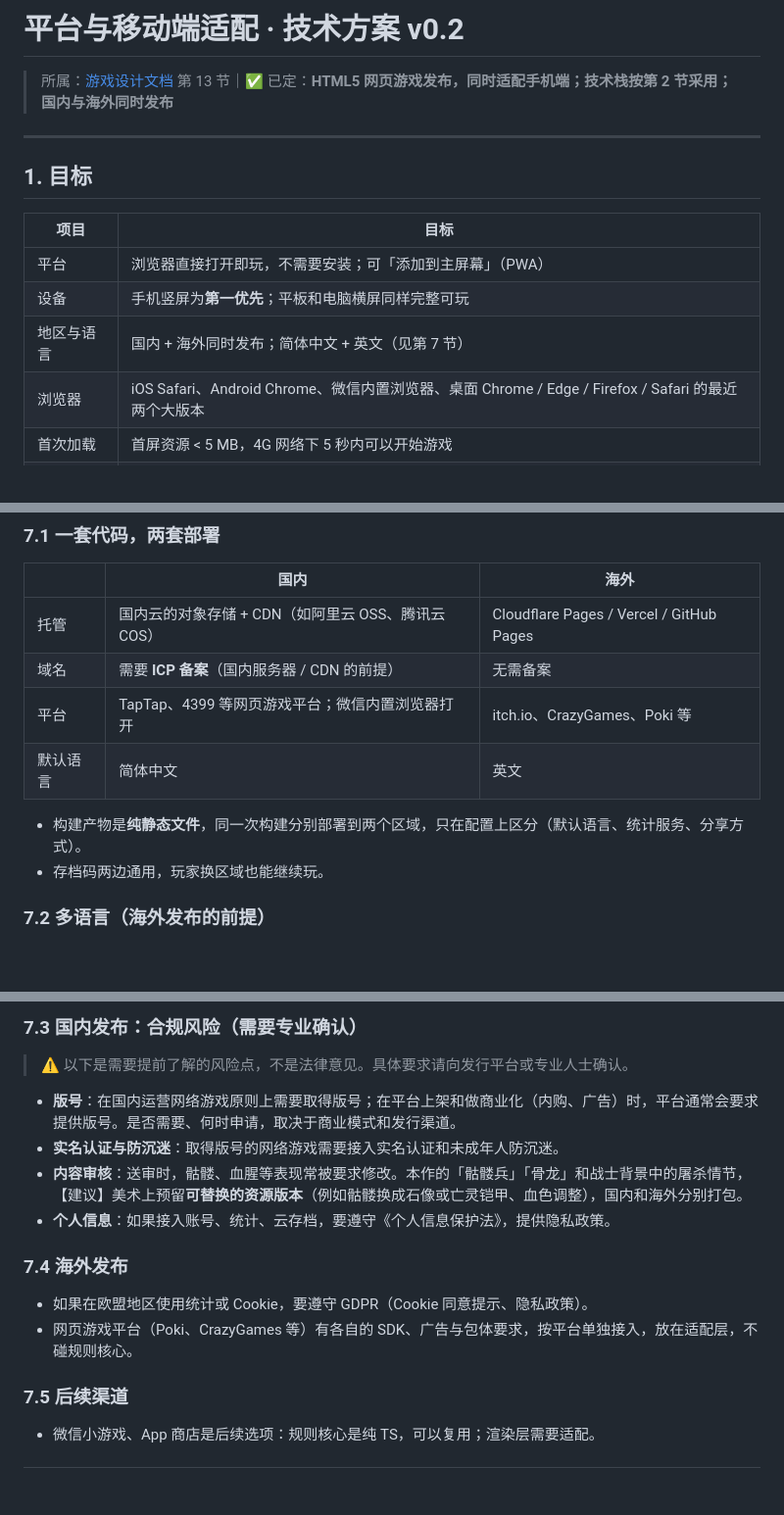
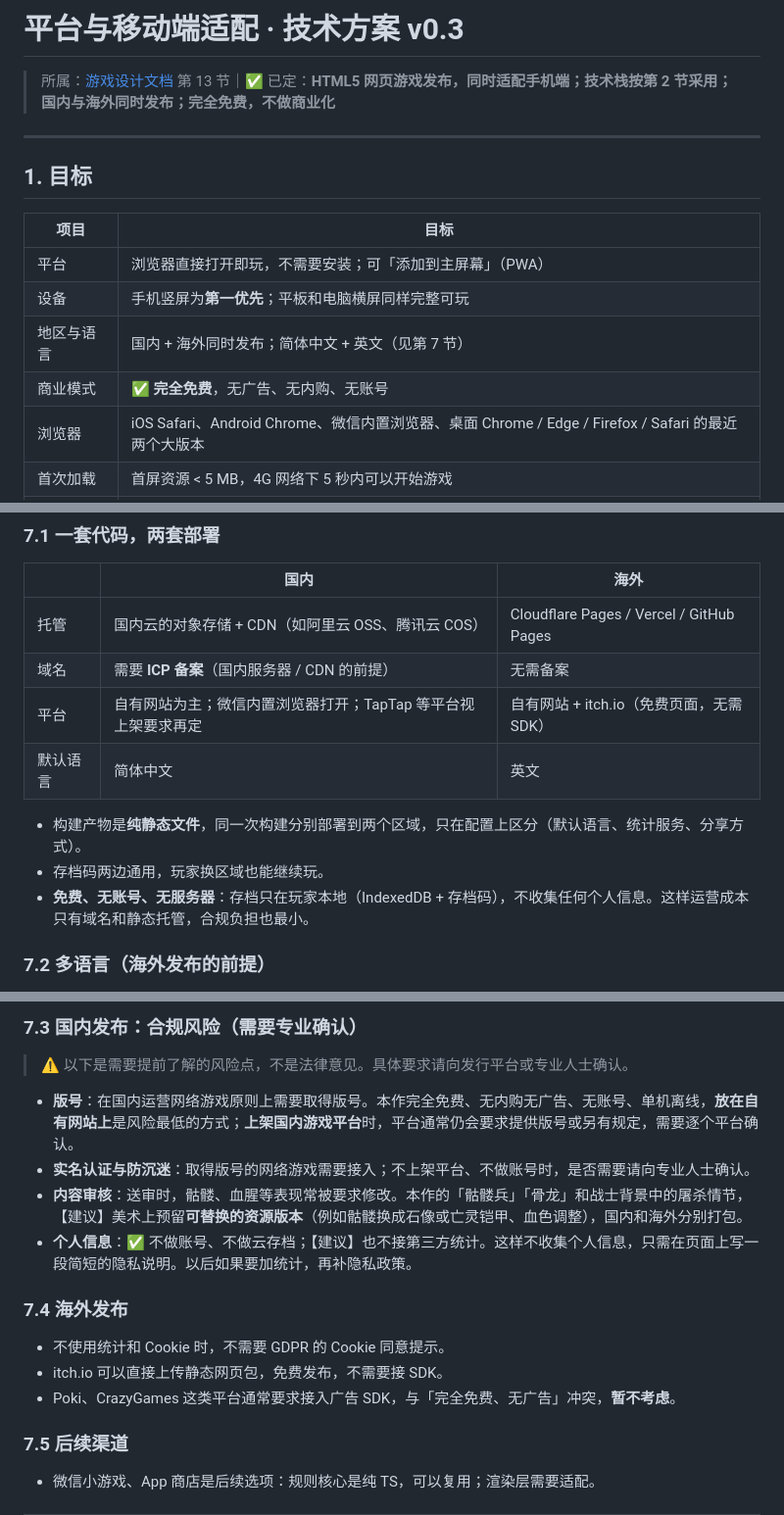
Before and after one commit to TralMac/Tower-of-Magic-Dice, a Markdown page: docs/tech/platform.md, 3 parts joined by grey strips. Shown at 98% size. Rendered like a GitHub page; blank space fills up the shorter version.

```diff
--- a/docs/tech/platform.md
+++ b/docs/tech/platform.md
@@ -1,6 +1,6 @@
-# 平台与移动端适配 · 技术方案 v0.2
+# 平台与移动端适配 · 技术方案 v0.3
 
-> 所属：[游戏设计文档](../GDD.md) 第 13 节｜✅ 已定：**HTML5 网页游戏发布，同时适配手机端；技术栈按第 2 节采用；国内与海外同时发布**
+> 所属：[游戏设计文档](../GDD.md) 第 13 节｜✅ 已定：**HTML5 网页游戏发布，同时适配手机端；技术栈按第 2 节采用；国内与海外同时发布；完全免费，不做商业化**
 
 ---
 
@@ -11,6 +11,7 @@
 | 平台 | 浏览器直接打开即玩，不需要安装；可「添加到主屏幕」（PWA） |
 | 设备 | 手机竖屏为**第一优先**；平板和电脑横屏同样完整可玩 |
 | 地区与语言 | 国内 + 海外同时发布；简体中文 + 英文（见第 7 节） |
+| 商业模式 | ✅ **完全免费**，无广告、无内购、无账号 |
 | 浏览器 | iOS Safari、Android Chrome、微信内置浏览器、桌面 Chrome / Edge / Firefox / Safari 的最近两个大版本 |
 | 首次加载 | 首屏资源 < 5 MB，4G 网络下 5 秒内可以开始游戏 |
 | 性能 | 中低端手机（约 4 年前的机型）稳定 60 帧；战斗加速时不掉帧 |
@@ -152,11 +153,12 @@
 |---|---|---|
 | 托管 | 国内云的对象存储 + CDN（如阿里云 OSS、腾讯云 COS） | Cloudflare Pages / Vercel / GitHub Pages |
 | 域名 | 需要 **ICP 备案**（国内服务器 / CDN 的前提） | 无需备案 |
-| 平台 | TapTap、4399 等网页游戏平台；微信内置浏览器打开 | itch.io、CrazyGames、Poki 等 |
+| 平台 | 自有网站为主；微信内置浏览器打开；TapTap 等平台视上架要求再定 | 自有网站 + itch.io（免费页面，无需 SDK） |
 | 默认语言 | 简体中文 | 英文 |
 
 - 构建产物是**纯静态文件**，同一次构建分别部署到两个区域，只在配置上区分（默认语言、统计服务、分享方式）。
 - 存档码两边通用，玩家换区域也能继续玩。
+- **免费、无账号、无服务器**：存档只在玩家本地（IndexedDB + 存档码），不收集任何个人信息。这样运营成本只有域名和静态托管，合规负担也最小。
 
 ### 7.2 多语言（海外发布的前提）
 
@@ -171,15 +173,16 @@
 
 > ⚠️ 以下是需要提前了解的风险点，不是法律意见。具体要求请向发行平台或专业人士确认。
 
-- **版号**：在国内运营网络游戏原则上需要取得版号；在平台上架和做商业化（内购、广告）时，平台通常会要求提供版号。是否需要、何时申请，取决于商业模式和发行渠道。
-- **实名认证与防沉迷**：取得版号的网络游戏需要接入实名认证和未成年人防沉迷。
+- **版号**：在国内运营网络游戏原则上需要取得版号。本作完全免费、无内购无广告、无账号、单机离线，**放在自有网站上**是风险最低的方式；**上架国内游戏平台**时，平台通常仍会要求提供版号或另有规定，需要逐个平台确认。
+- **实名认证与防沉迷**：取得版号的网络游戏需要接入；不上架平台、不做账号时，是否需要请向专业人士确认。
 - **内容审核**：送审时，骷髅、血腥等表现常被要求修改。本作的「骷髅兵」「骨龙」和战士背景中的屠杀情节，【建议】美术上预留**可替换的资源版本**（例如骷髅换成石像或亡灵铠甲、血色调整），国内和海外分别打包。
-- **个人信息**：如果接入账号、统计、云存档，要遵守《个人信息保护法》，提供隐私政策。
+- **个人信息**：✅ 不做账号、不做云存档；【建议】也不接第三方统计。这样不收集个人信息，只需在页面上写一段简短的隐私说明。以后如果要加统计，再补隐私政策。
 
 ### 7.4 海外发布
 
-- 如果在欧盟地区使用统计或 Cookie，要遵守 GDPR（Cookie 同意提示、隐私政策）。
-- 网页游戏平台（Poki、CrazyGames 等）有各自的 SDK、广告与包体要求，按平台单独接入，放在适配层，不碰规则核心。
+- 不使用统计和 Cookie 时，不需要 GDPR 的 Cookie 同意提示。
+- itch.io 可以直接上传静态网页包，免费发布，不需要接 SDK。
+- Poki、CrazyGames 这类平台通常要求接入广告 SDK，与「完全免费、无广告」冲突，**暂不考虑**。
 
 ### 7.5 后续渠道
 
```
Also changed, not shown: docs/GDD.md (+4 -1 lines), docs/TODO.md (+5 -5 lines).
